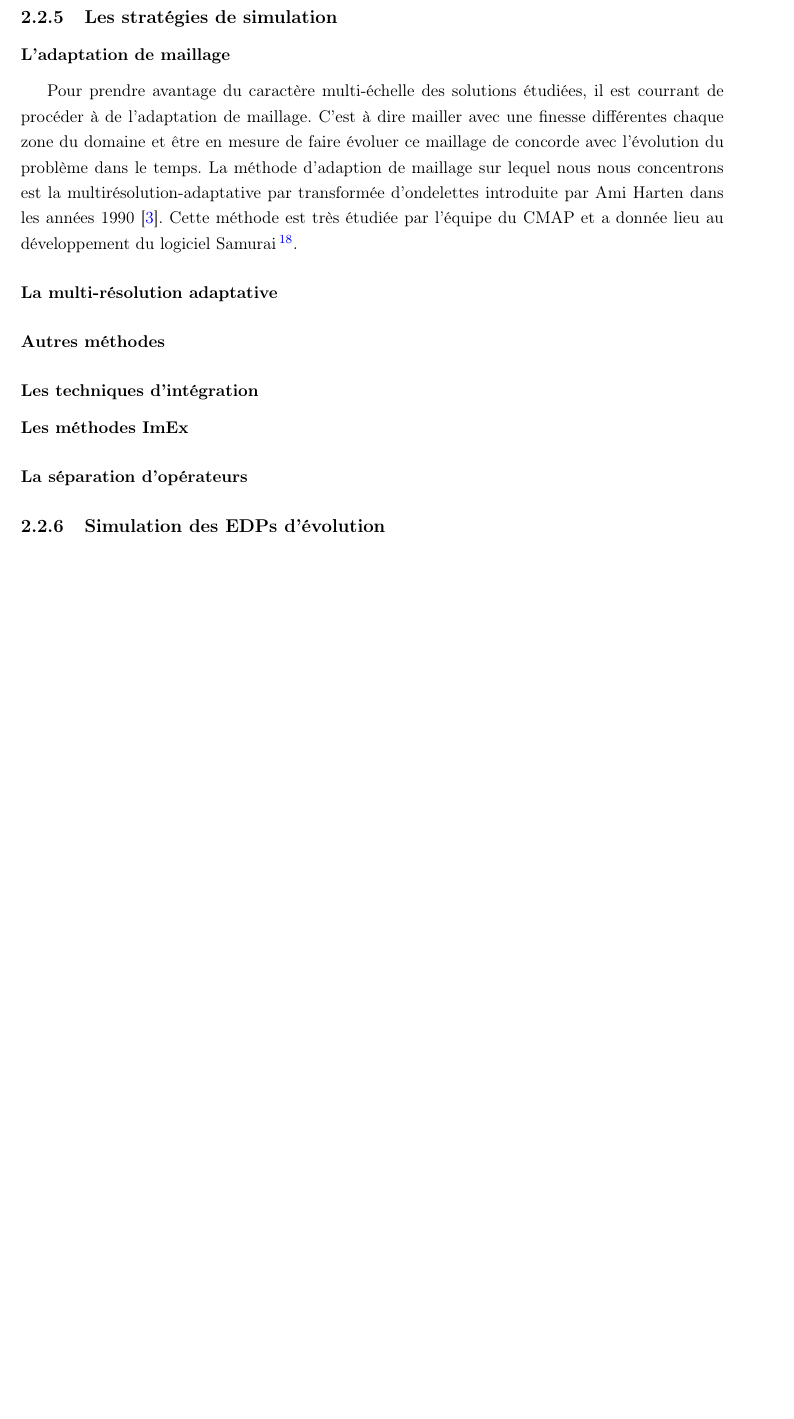
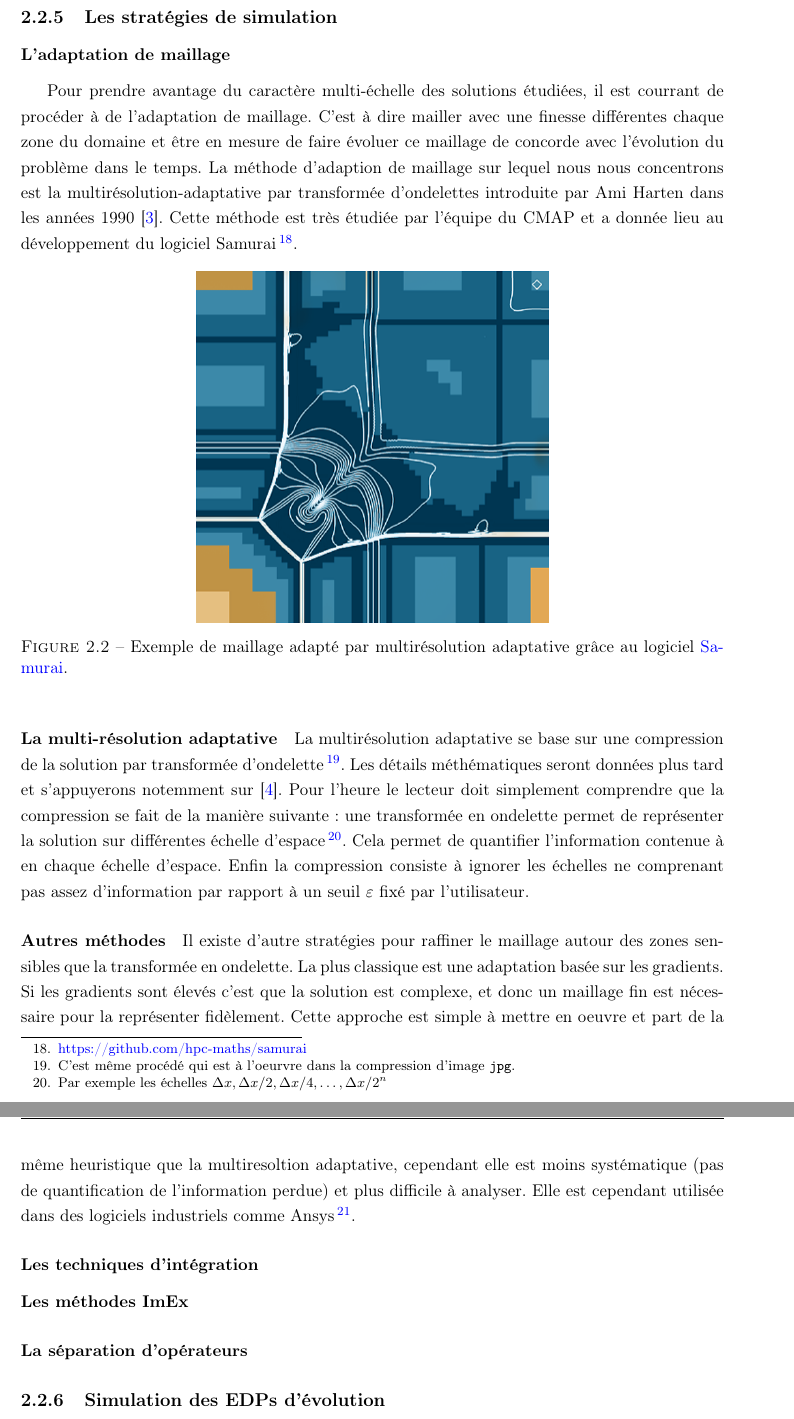
Before and after one commit to Ocelot-Pale/rapport_PFE, a LaTeX thesis (main.tex, which reads chapitres/3_travail/2_technique/3_adv_diff_reac.tex): part of page 20 of 24 before the commit and two parts of pages 20 and 21 of 25 after it, the two joined at a grey line, cut so that both start at the same text, the shorter picture padded with empty space. Compiled offline with pdfLaTeX.

Commit message:
introduction à la multi-res + présentation rapide de la méthode basée sur les gradients.

```diff
--- a/chapitres/3_travail/2_technique/3_adv_diff_reac.tex
+++ b/chapitres/3_travail/2_technique/3_adv_diff_reac.tex
@@ -78,8 +78,29 @@ Les équations d'advection, diffusion, réaction modélisent donc ces trois phé
     C'est à dire mailler avec une finesse différentes chaque zone du domaine et être en mesure de faire évoluer ce maillage de concorde avec l'évolution du problème dans le temps.
     La méthode d'adaption de maillage sur lequel nous nous concentrons est la multirésolution-adaptative par transformée d'ondelettes introduite par Ami Harten dans les années 1990 \cite{harten1994}.
     Cette méthode est très étudiée par l'équipe du CMAP et a donnée lieu au développement du logiciel Samurai\footnote{\href{https://github.com/hpc-maths/samurai}{https://github.com/hpc-maths/samurai}}.
+    \begin{figure}[h]
+    \centering
+    \includegraphics[width=0.5\textwidth]{media/3_/3_/exemple_compression_samurai.png}
+    \caption{Exemple de maillage adapté par multirésolution adaptative grâce au logiciel \href{https://github.com/hpc-maths/samurai}{Samurai}.}
+    \label{fig:samurai}
+    \end{figure}
+
         \paragraph{La multi-résolution adaptative}
+        La multirésolution adaptative se base sur une compression de la solution par transformée d'ondelette\footnote{C'est même procédé qui est à l'oeurvre dans la compression d'image \texttt{jpg}.}.
+        Les détails méthématiques seront données plus tard et s'appuyerons notemment sur \cite{postePoly}. Pour l'heure le lecteur doit simplement comprendre que la compression se fait de la manière suivante:
+        une transformée en ondelette permet de représenter la solution sur différentes échelle d'espace\footnote{Par exemple les échelles $\Delta x, \Delta x/2,\Delta x/4,\dots, \Delta x/2^n$}.
+        Cela permet de quantifier l'information contenue à en chaque échelle d'espace. Enfin la compression consiste à ignorer les échelles ne comprenant pas assez d'information
+        par rapport à un seuil $\varepsilon$ fixé par l'utilisateur.
+
         \paragraph{Autres méthodes}
+        Il existe d'autre stratégies pour raffiner le maillage autour des zones sensibles que la transformée en ondelette.
+        La plus classique est une adaptation basée sur les gradients. Si les gradients sont élevés c'est que la solution est complexe,
+        et donc un maillage fin est nécessaire pour la représenter fidèlement. Cette approche est simple à mettre en oeuvre et part de la même heuristique
+        que la multiresoltion adaptative, cependant elle est moins systématique (pas de quantification de l'information perdue) et plus difficile à analyser.
+        Elle est cependant utilisée dans des logiciels industriels comme Ansys
+        \footnote{\href{https://www.ansys.com/fr-fr/blog/how-to-accelerate-ansys-fluent-simulations-with-adaptive-meshing}{https://www.ansys.com/fr-fr/blog/how-to-accelerate-ansys-fluent-simulations-with-adaptive-meshing}}.
+        % AFAIRE : ajouter une ref pour les adaptations basées sur les gradients, une justification sur le caratère moins facile a analyser et éventuellement d'autres méthodes de raffinement.
+
     \subsubsection{Les techniques d'intégration}
         \paragraph{Les méthodes ImEx}
         \paragraph{La séparation d'opérateurs}
```
Also changed, not shown: main.pdf, media/3_/3_/exemple_compression_samurai.png (added).
